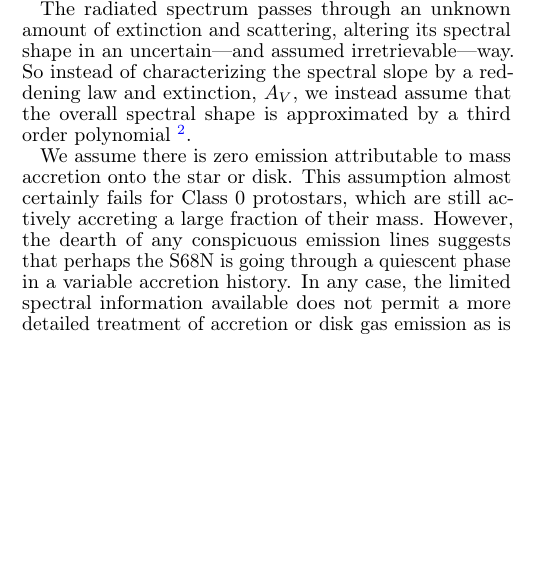
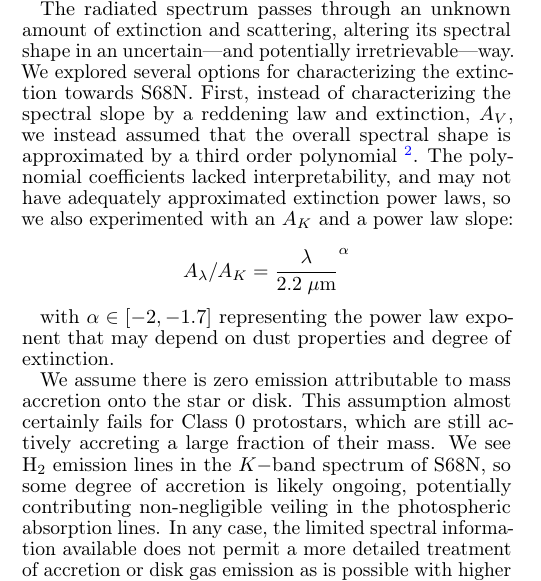
Before and after one commit to BrownDwarf/protostars, a LaTeX document (document/ms.tex): part of one column of page 1 of 7 before the commit and part of one column of page 1 of 6 after it, cut so that both start at the same text, the shorter picture padded with empty space. Compiled offline with pdfLaTeX.

Commit message:
Update the ms and post the most recent pdf version of the ms.

```diff
--- a/document/ms.tex
+++ b/document/ms.tex
@@ -62,10 +62,13 @@ where $B(T)$ is the spectral radiance as a function of temperature.  The ratio o
 
 approximating the circumstellar disk emission as a face-on circle.  More accurate estimates for the disk emission and geometries could be obtained from rigorous radiative transfer methods \citep[\emph{e.g.}]{2017arXiv170305765R}.  We model the protostellar spectral radiance $B(T_\star)$ with \PHOENIX\ synthetic model spectra possessing an unknown-but-low surface gravity $\logg \in [2.0,4.0]$ in cm$/$s$^2$ and an effective temperature $\teffa \in [2700,3600]$ K.  The circumstellar disk radiance is assumed to be black body, with a temperature range $\teffb \in [1000,1700]$ K capped by the temperature at which typical dust sublimates.
 
-The radiated spectrum passes through an unknown amount of extinction and scattering, altering its spectral shape in an uncertain---and assumed irretrievable---way.  So instead of characterizing the spectral slope by a reddening law and extinction, $A_V$, we instead assume that the overall spectral shape is approximated by a third order polynomial \footnote{The polynomial is parameterized as a linear combination of Chebyshev polynomials truncated to the first 3 non-constant terms.}.
+The radiated spectrum passes through an unknown amount of extinction and scattering, altering its spectral shape in an uncertain---and potentially irretrievable---way.  We explored several options for characterizing the extinction towards S68N.  First, instead of characterizing the spectral slope by a reddening law and extinction, $A_V$, we instead assumed that the overall spectral shape is approximated by a third order polynomial \footnote{The polynomial is parameterized as a linear combination of Chebyshev polynomials truncated to the first 3 non-constant terms.}.  The polynomial coefficients lacked interpretability, and may not have adequately approximated extinction power laws, so we also experimented with an $A_K$ and a power law slope:
 
-We assume there is zero emission attributable to mass accretion onto the star or disk.  This assumption almost certainly fails for Class 0 protostars, which are still actively accreting a large fraction of their mass.  However, the dearth of any conspicuous emission lines suggests that perhaps the S68N is going through a quiescent phase in a variable accretion history.  In any case, the limited spectral information available does not permit a more detailed treatment of accretion or disk gas emission as is possible with higher spectral resolution \citep[\emph{e.g.}]{2016ApJ...826..179L}.
+$$ A_\lambda / A_K = \frac{\lambda}{2.2 \; \mu\mathrm{m}}^\alpha$$
 
+with $\alpha \in [-2, -1.7]$ representing the power law exponent that may depend on dust properties and degree of extinction.
+
+We assume there is zero emission attributable to mass accretion onto the star or disk.  This assumption almost certainly fails for Class 0 protostars, which are still actively accreting a large fraction of their mass.  We see H$_2$ emission lines in the $K-$band spectrum of S68N, so some degree of accretion is likely ongoing, potentially contributing non-negligible veiling in the photospheric absorption lines.  In any case, the limited spectral information available does not permit a more detailed treatment of accretion or disk gas emission as is possible with higher spectral resolution \citep[\emph{e.g.}]{2016ApJ...826..179L}.
 
 
 \subsection{Experiments}
```
Also changed, not shown: document/final/ms.pdf (added), document/ms.tex (6 more changed lines).
